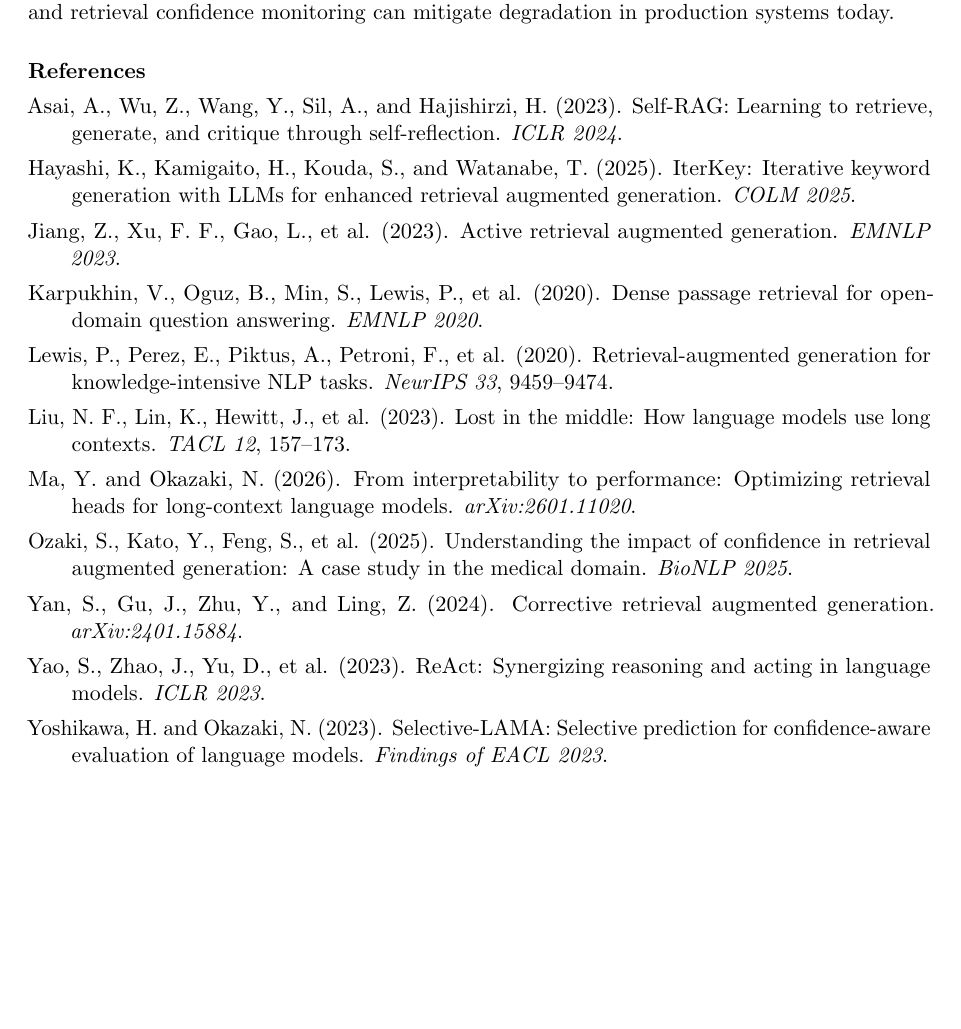
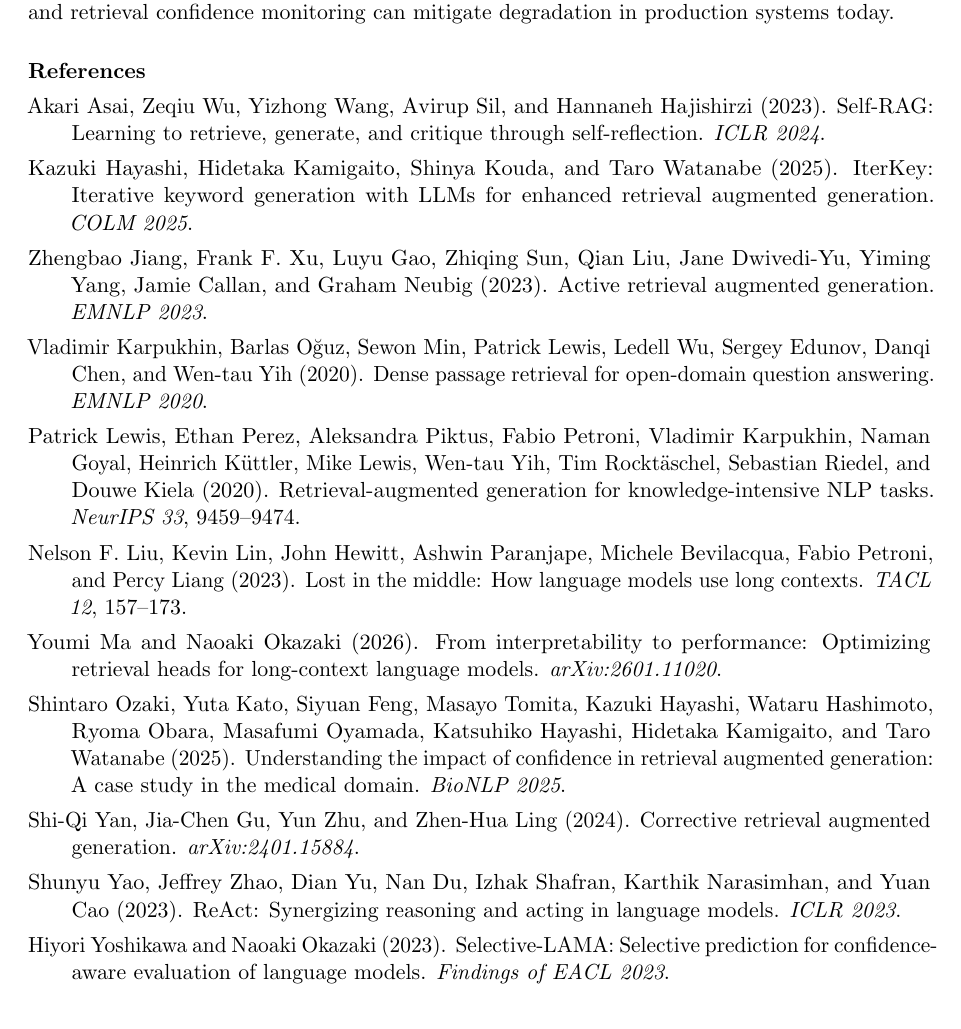
Before and after one commit to Brijesh1656/rag-degradation-paper, a LaTeX document (Paper.tex): part of page 10 of 11, cut so that both start at the same text, the shorter picture padded with empty space. Compiled offline with pdfLaTeX.

Commit message:
Revise references with full author names
Updated author names and details in the references section of the paper.

```diff
--- a/Paper.tex
+++ b/Paper.tex
@@ -711,35 +711,40 @@
 \noindent\textbf{References}
 
 \begin{hangparas}{2em}{1}
-Asai, A., Wu, Z., Wang, Y., Sil, A., and Hajishirzi, H. (2023). Self-RAG: Learning to retrieve, generate, and critique through
-     self-reflection. \textit{ICLR 2024}.
+Akari Asai, Zeqiu Wu, Yizhong Wang, Avirup Sil, and Hannaneh Hajishirzi (2023). Self-RAG: Learning to retrieve, generate,
+     and critique through self-reflection. \textit{ICLR 2024}.
 
-Hayashi, K., Kamigaito, H., Kouda, S., and Watanabe, T. (2025). IterKey: Iterative keyword generation with LLMs for
-    enhanced retrieval augmented generation. \textit{COLM 2025}.
+Kazuki Hayashi, Hidetaka Kamigaito, Shinya Kouda, and Taro Watanabe (2025). IterKey: Iterative keyword generation with
+    LLMs for enhanced retrieval augmented generation. \textit{COLM 2025}.
 
-Jiang, Z., Xu, F. F., Gao, L., et al. (2023). Active retrieval augmented generation. \textit{EMNLP 2023}.
+Zhengbao Jiang, Frank F. Xu, Luyu Gao, Zhiqing Sun, Qian Liu, Jane Dwivedi-Yu, Yiming Yang, Jamie Callan, and Graham
+    Neubig (2023). Active retrieval augmented generation. \textit{EMNLP 2023}.
 
-Karpukhin, V., Oguz, B., Min, S., Lewis, P., et al. (2020). Dense passage retrieval for open-domain question answering.
-    \textit{EMNLP 2020}.
+Vladimir Karpukhin, Barlas Oğuz, Sewon Min, Patrick Lewis, Ledell Wu, Sergey Edunov, Danqi Chen, and Wen-tau Yih (2020).
+    Dense passage retrieval for open-domain question answering. \textit{EMNLP 2020}.
 
-Lewis, P., Perez, E., Piktus, A., Petroni, F., et al. (2020). Retrieval-augmented generation for knowledge-intensive NLP tasks.
-    \textit{NeurIPS 33}, 9459--9474.
+Patrick Lewis, Ethan Perez, Aleksandra Piktus, Fabio Petroni, Vladimir Karpukhin, Naman Goyal, Heinrich Küttler, Mike
+    Lewis, Wen-tau Yih, Tim Rocktäschel, Sebastian Riedel, and Douwe Kiela (2020). Retrieval-augmented generation for
+    knowledge-intensive NLP tasks. \textit{NeurIPS 33}, 9459--9474.
 
-Liu, N. F., Lin, K., Hewitt, J., et al. (2023). Lost in the middle: How language models use long contexts.
-    \textit{TACL 12}, 157--173.
+Nelson F. Liu, Kevin Lin, John Hewitt, Ashwin Paranjape, Michele Bevilacqua, Fabio Petroni, and Percy Liang (2023).
+    Lost in the middle: How language models use long contexts. \textit{TACL 12}, 157--173.
 
-Ma, Y. and Okazaki, N. (2026). From interpretability to performance: Optimizing retrieval heads for long-context language
-    models. \textit{arXiv:2601.11020}.
+Youmi Ma and Naoaki Okazaki (2026). From interpretability to performance: Optimizing retrieval heads for long-context
+    language models. \textit{arXiv:2601.11020}.
 
-Ozaki, S., Kato, Y., Feng, S., et al. (2025). Understanding the impact of confidence in retrieval augmented generation:
-     A case study in the medical domain. \textit{BioNLP 2025}.
+Shintaro Ozaki, Yuta Kato, Siyuan Feng, Masayo Tomita, Kazuki Hayashi, Wataru Hashimoto, Ryoma Obara, Masafumi Oyamada,
+    Katsuhiko Hayashi, Hidetaka Kamigaito, and Taro Watanabe (2025). Understanding the impact of confidence in
+    retrieval augmented generation: A case study in the medical domain. \textit{BioNLP 2025}.
 
-Yan, S., Gu, J., Zhu, Y., and Ling, Z. (2024). Corrective retrieval augmented generation. \textit{arXiv:2401.15884}.
+Shi-Qi Yan, Jia-Chen Gu, Yun Zhu, and Zhen-Hua Ling (2024). Corrective retrieval augmented generation.
+    \textit{arXiv:2401.15884}.
 
-Yao, S., Zhao, J., Yu, D., et al. (2023). ReAct: Synergizing reasoning and acting in language models. \textit{ICLR 2023}.
+Shunyu Yao, Jeffrey Zhao, Dian Yu, Nan Du, Izhak Shafran, Karthik Narasimhan, and Yuan Cao (2023). ReAct: Synergizing
+    reasoning and acting in language models. \textit{ICLR 2023}.
 
-Yoshikawa, H. and Okazaki, N. (2023). Selective-LAMA: Selective prediction for confidence-aware evaluation of language
-    models. \textit{Findings of EACL 2023}.
+Hiyori Yoshikawa and Naoaki Okazaki (2023). Selective-LAMA: Selective prediction for confidence-aware evaluation of
+    language models. \textit{Findings of EACL 2023}.
 \end{hangparas}
 
 \appendix
```
Also changed, not shown: Paper.tex (6 more changed lines).
